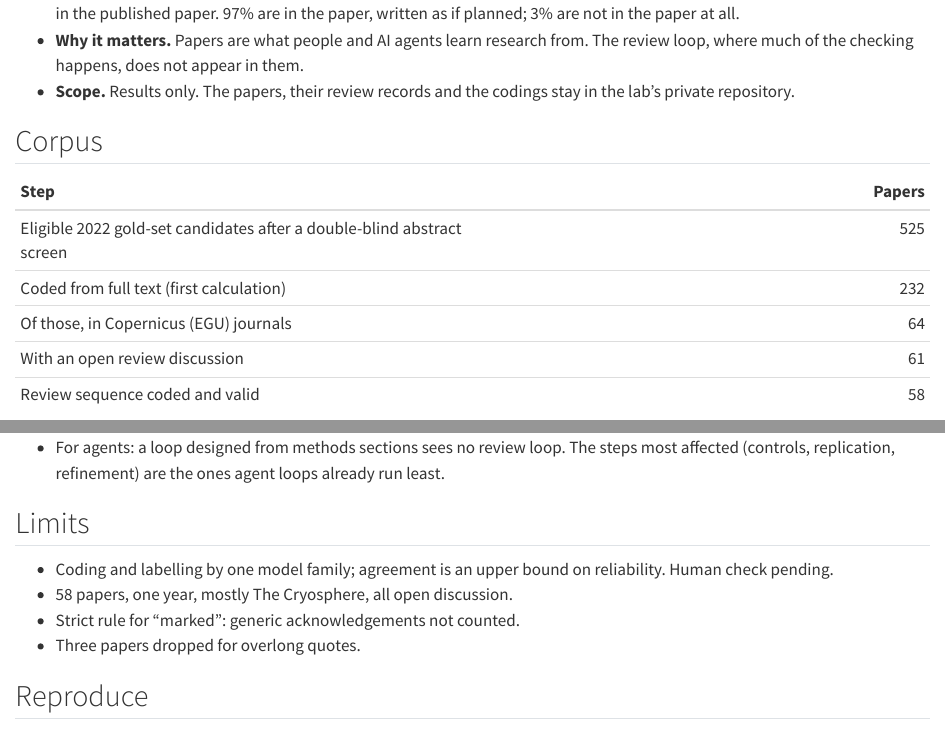
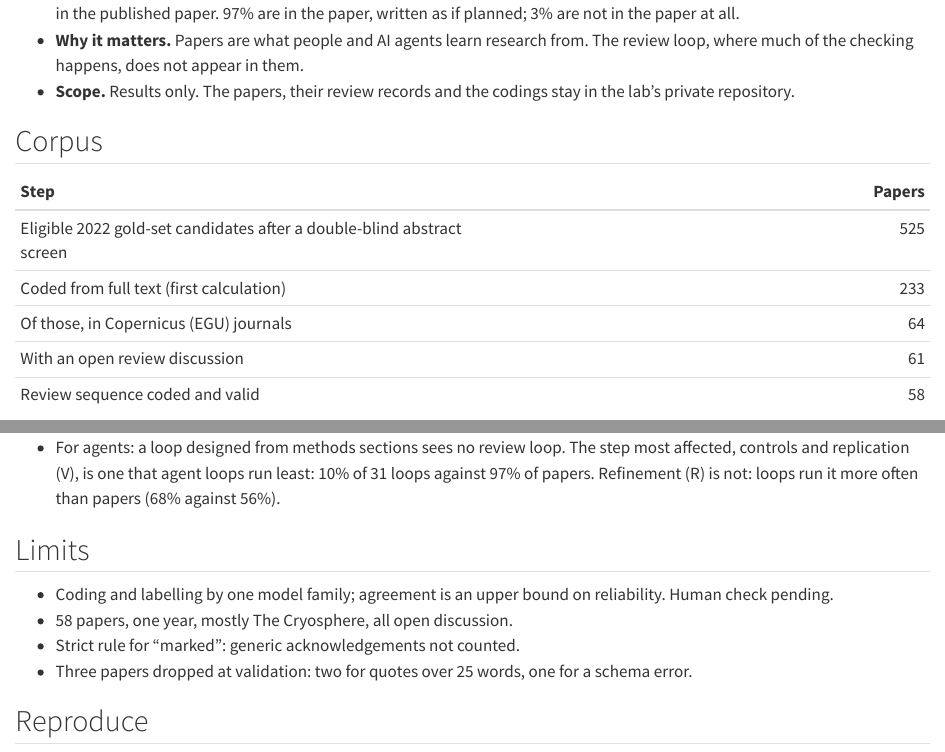
Before and after one commit to Denolle-Lab/metascience-and-AI, a Quarto document (review-visibility.qmd): the page in a window 1100 px wide, from 180 px down, and a second part further down, joined at a grey line. Rendered offline with R 4.5, knitr and Pandoc in place of Quarto, with nearby package versions.

Commit message:
Correct reported numbers found by the audit: 245 tests (not 425), 233 coded papers, agent-loop claim for V and R, reasons for the 3 dropped review codings
Co-Authored-By: Claude Opus 5.5 <noreply@anthropic.com>

```diff
--- a/review-visibility.qmd
+++ b/review-visibility.qmd
@@ -12,7 +12,7 @@
 | Step | Papers |
 |:--|--:|
 | Eligible 2022 gold-set candidates after a double-blind abstract screen | 525 |
-| Coded from full text (first calculation) | 232 |
+| Coded from full text (first calculation) | 233 |
 | Of those, in Copernicus (EGU) journals | 64 |
 | With an open review discussion | 61 |
 | Review sequence coded and valid | 58 |
@@ -54,14 +54,14 @@
 ## Reading the result
 
 - A convention, not misconduct. EGU journals publish the whole discussion next to the paper [@poschl2012]; the history is on the record, just not in the paper.
-- For agents: a loop designed from methods sections sees no review loop. The steps most affected (controls, replication, refinement) are the ones agent loops already run least.
+- For agents: a loop designed from methods sections sees no review loop. The step most affected, controls and replication (V), is one that agent loops run least: 10% of 31 loops against 97% of papers. Refinement (R) is not: loops run it more often than papers (68% against 56%).
 
 ## Limits
 
 - Coding and labelling by one model family; agreement is an upper bound on reliability. Human check pending.
 - 58 papers, one year, mostly The Cryosphere, all open discussion.
 - Strict rule for "marked": generic acknowledgements not counted.
-- Three papers dropped for overlong quotes.
+- Three papers dropped at validation: two for quotes over 25 words, one for a schema error.
 
 ## Reproduce
 
```
Also changed, not shown: workflow-outcomes.qmd (+3 -3 lines).
